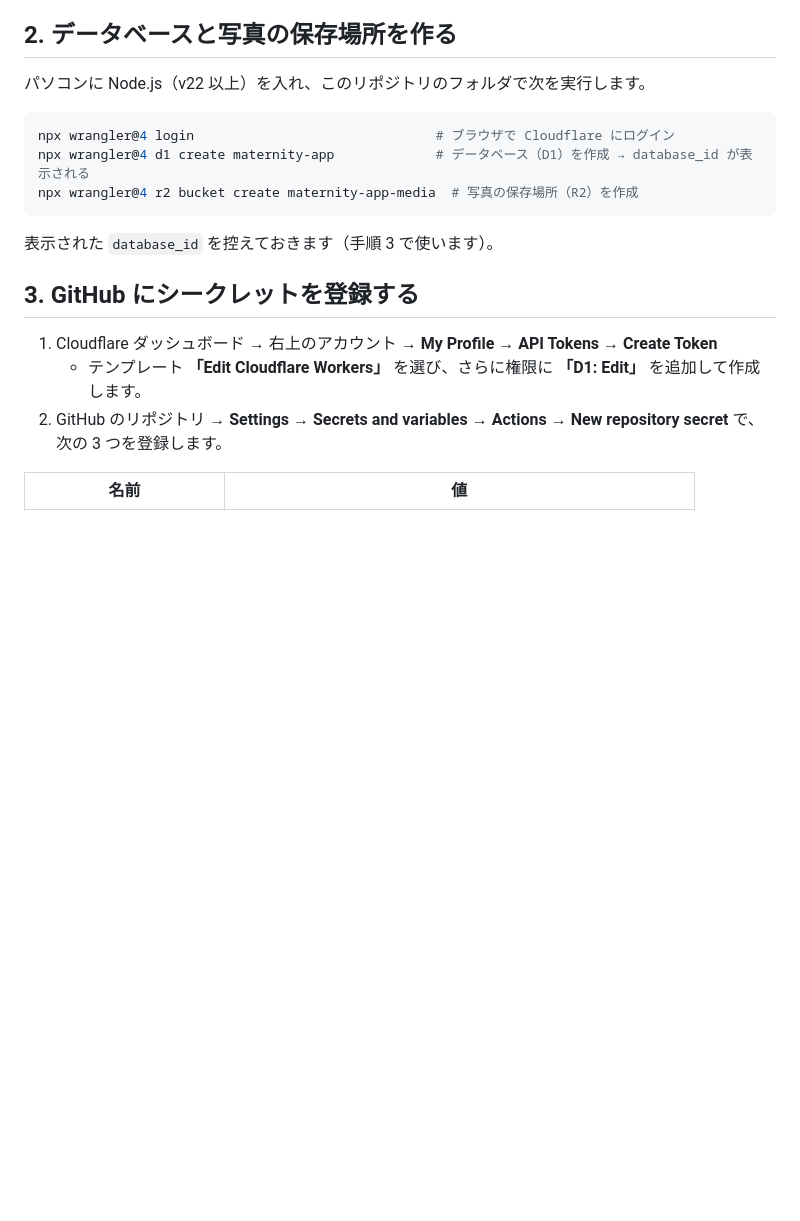
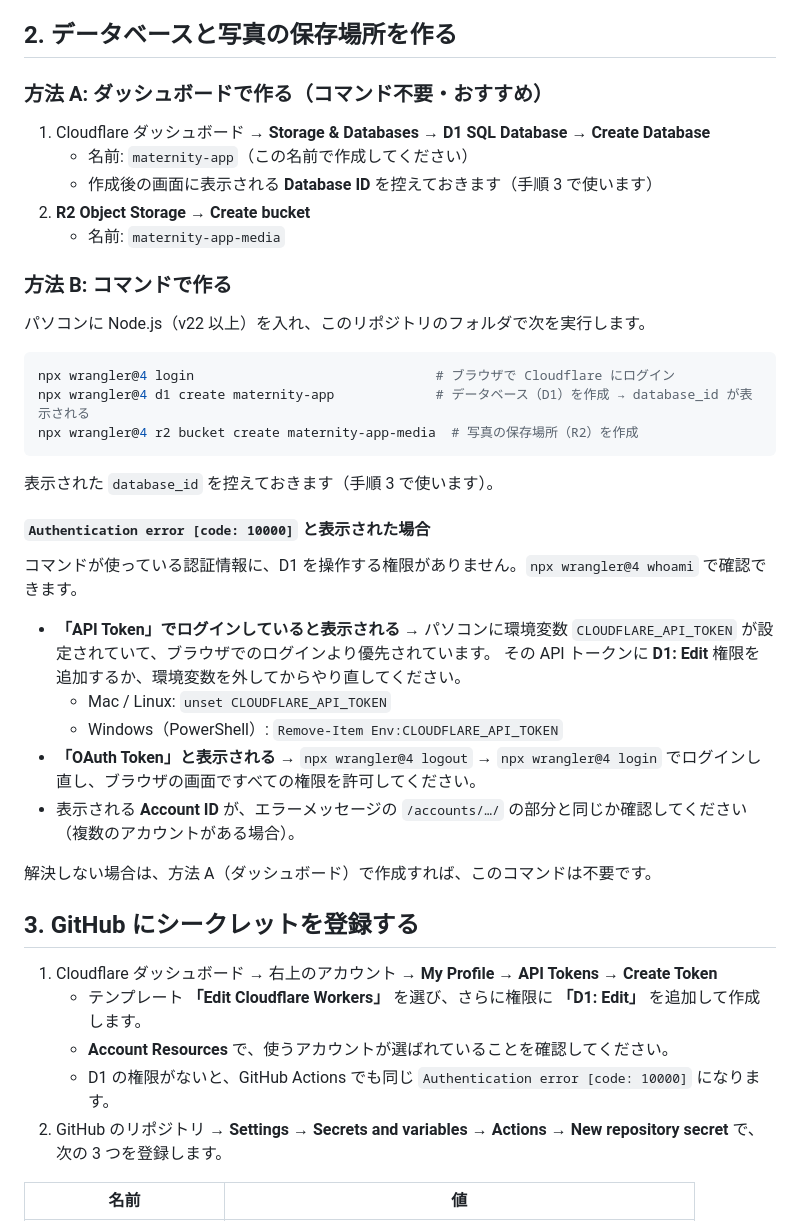
Before and after one commit to sadatana/baby, a Markdown page: docs/cloudflare-setup.md, the part around the change. Drawn GitHub-style; blank space fills up the shorter version.

Commit message:
Add D1 auth error troubleshooting and dashboard setup to Cloudflare guide
Co-Authored-By: Claude Opus 5.5 <noreply@anthropic.com>
Claude-Session: https://claude.ai/code/session_01WGeVY6kmA9Pvt48iDtgAB6

````diff
--- a/docs/cloudflare-setup.md
+++ b/docs/cloudflare-setup.md
@@ -13,6 +13,16 @@
 
 ## 2. データベースと写真の保存場所を作る
 
+### 方法 A: ダッシュボードで作る（コマンド不要・おすすめ）
+
+1. Cloudflare ダッシュボード → **Storage & Databases → D1 SQL Database → Create Database**
+   - 名前: `maternity-app`（この名前で作成してください）
+   - 作成後の画面に表示される **Database ID** を控えておきます（手順 3 で使います）
+2. **R2 Object Storage → Create bucket**
+   - 名前: `maternity-app-media`
+
+### 方法 B: コマンドで作る
+
 パソコンに Node.js（v22 以上）を入れ、このリポジトリのフォルダで次を実行します。
 
 ```bash
@@ -23,10 +33,25 @@ npx wrangler@4 r2 bucket create maternity-app-media  # 写真の保存場所（R
 
 表示された `database_id` を控えておきます（手順 3 で使います）。
 
+#### `Authentication error [code: 10000]` と表示された場合
+
+コマンドが使っている認証情報に、D1 を操作する権限がありません。`npx wrangler@4 whoami` で確認できます。
+
+- **「API Token」でログインしていると表示される** → パソコンに環境変数 `CLOUDFLARE_API_TOKEN` が設定されていて、ブラウザでのログインより優先されています。
+  その API トークンに **D1: Edit** 権限を追加するか、環境変数を外してからやり直してください。
+  - Mac / Linux: `unset CLOUDFLARE_API_TOKEN`
+  - Windows（PowerShell）: `Remove-Item Env:CLOUDFLARE_API_TOKEN`
+- **「OAuth Token」と表示される** → `npx wrangler@4 logout` → `npx wrangler@4 login` でログインし直し、ブラウザの画面ですべての権限を許可してください。
+- 表示される **Account ID** が、エラーメッセージの `/accounts/…/` の部分と同じか確認してください（複数のアカウントがある場合）。
+
+解決しない場合は、方法 A（ダッシュボード）で作成すれば、このコマンドは不要です。
+
 ## 3. GitHub にシークレットを登録する
 
 1. Cloudflare ダッシュボード → 右上のアカウント → **My Profile → API Tokens → Create Token**
    - テンプレート **「Edit Cloudflare Workers」** を選び、さらに権限に **「D1: Edit」** を追加して作成します。
+   - **Account Resources** で、使うアカウントが選ばれていることを確認してください。
+   - D1 の権限がないと、GitHub Actions でも同じ `Authentication error [code: 10000]` になります。
 2. GitHub のリポジトリ → **Settings → Secrets and variables → Actions → New repository secret** で、次の 3 つを登録します。
 
 | 名前 | 値 |
````
